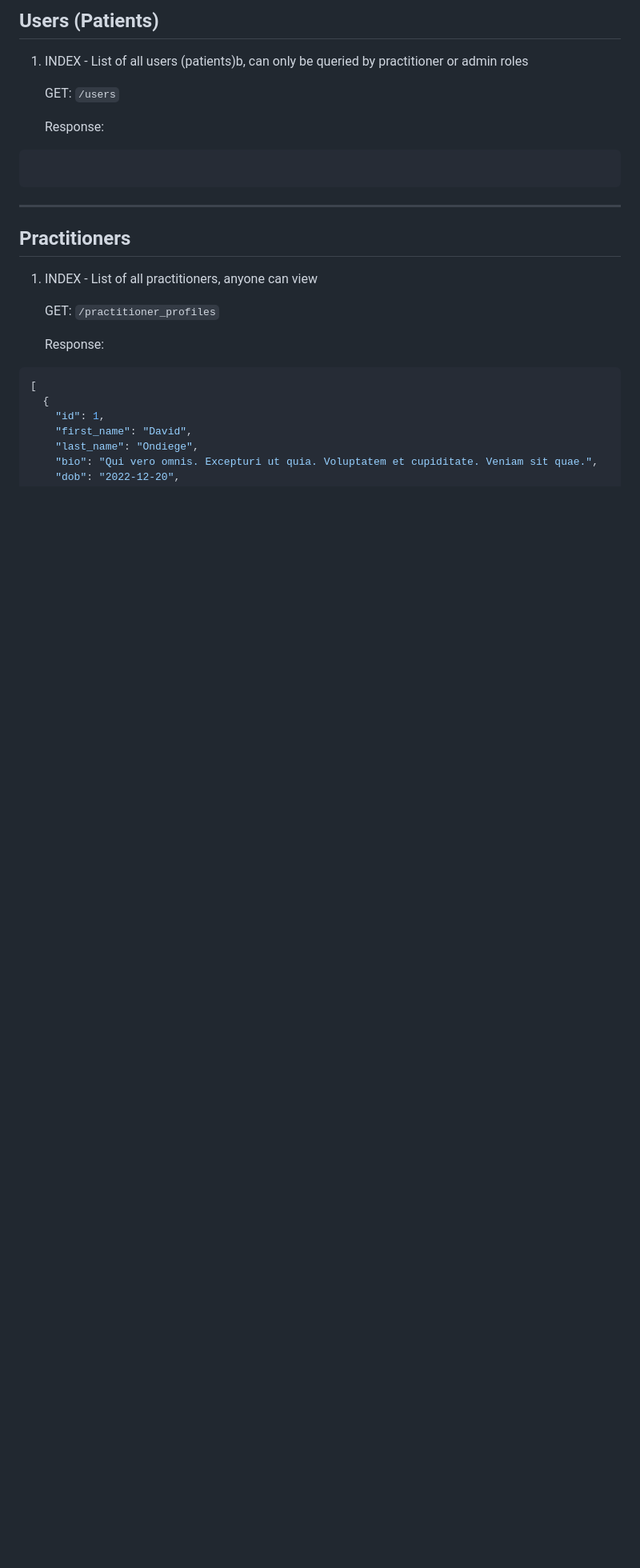
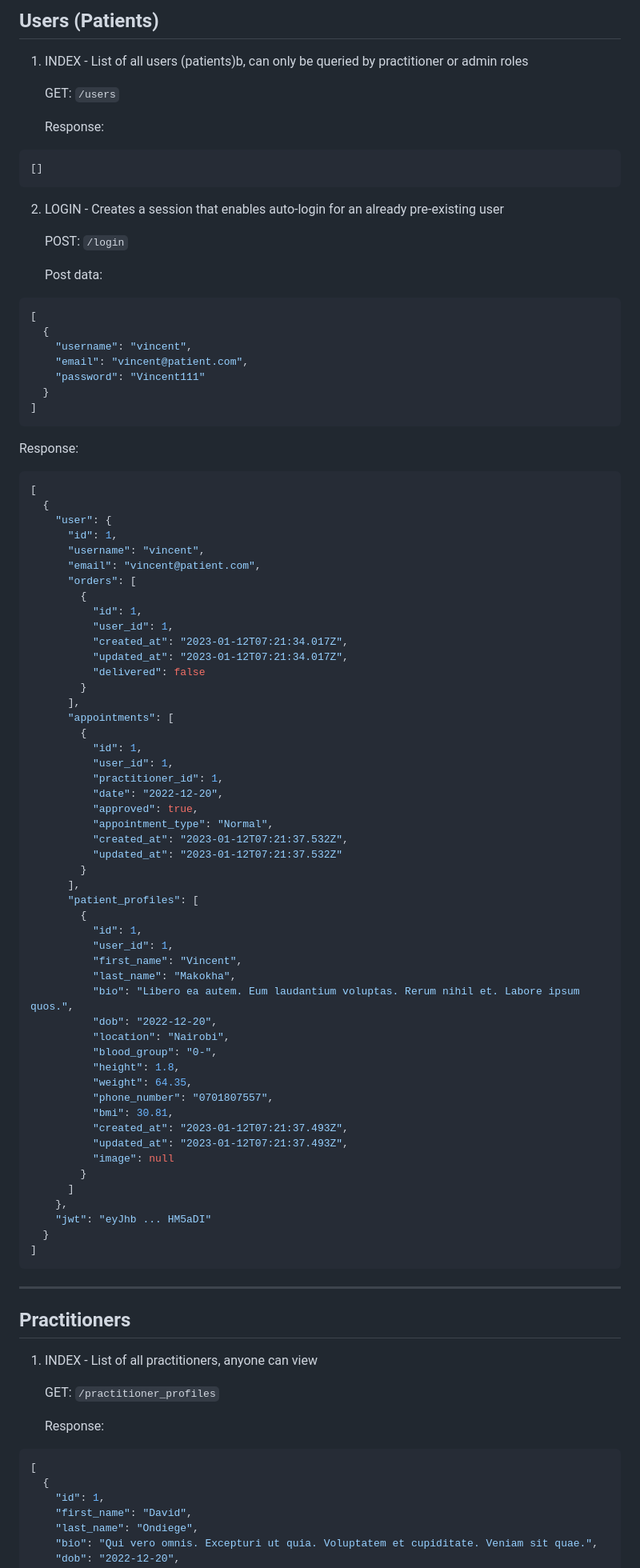
Before and after one commit to david-commit/newlife-backend, a Markdown page: README.md, the part around the change printed below. Shown: that part at 80% size. GitHub-like rendering; blank space fills up the shorter version.

Commit message:
Docs[API] API documentation update

````diff
--- a/README.md
+++ b/README.md
@@ -40,7 +40,78 @@ Doing:
    Response:
 
 ```json
+[]
+```
 
+2. LOGIN - Creates a session that enables auto-login for an already pre-existing user
+
+   POST: `/login`
+
+   Post data:
+
+```json
+[
+  {
+    "username": "vincent",
+    "email": "vincent@patient.com",
+    "password": "Vincent111"
+  }
+]
+```
+
+   Response:
+
+```json
+[
+  {
+    "user": {
+      "id": 1,
+      "username": "vincent",
+      "email": "vincent@patient.com",
+      "orders": [
+        {
+          "id": 1,
+          "user_id": 1,
+          "created_at": "2023-01-12T07:21:34.017Z",
+          "updated_at": "2023-01-12T07:21:34.017Z",
+          "delivered": false
+        }
+      ],
+      "appointments": [
+        {
+          "id": 1,
+          "user_id": 1,
+          "practitioner_id": 1,
+          "date": "2022-12-20",
+          "approved": true,
+          "appointment_type": "Normal",
+          "created_at": "2023-01-12T07:21:37.532Z",
+          "updated_at": "2023-01-12T07:21:37.532Z"
+        }
+      ],
+      "patient_profiles": [
+        {
+          "id": 1,
+          "user_id": 1,
+          "first_name": "Vincent",
+          "last_name": "Makokha",
+          "bio": "Libero ea autem. Eum laudantium voluptas. Rerum nihil et. Labore ipsum quos.",
+          "dob": "2022-12-20",
+          "location": "Nairobi",
+          "blood_group": "0-",
+          "height": 1.8,
+          "weight": 64.35,
+          "phone_number": "0701807557",
+          "bmi": 30.81,
+          "created_at": "2023-01-12T07:21:37.493Z",
+          "updated_at": "2023-01-12T07:21:37.493Z",
+          "image": null
+        }
+      ]
+    },
+    "jwt": "eyJhb ... HM5aDI"
+  }
+]
 ```
 
 <hr />
````
Also changed, not shown: other parts of README.md (+1 -3 lines).
